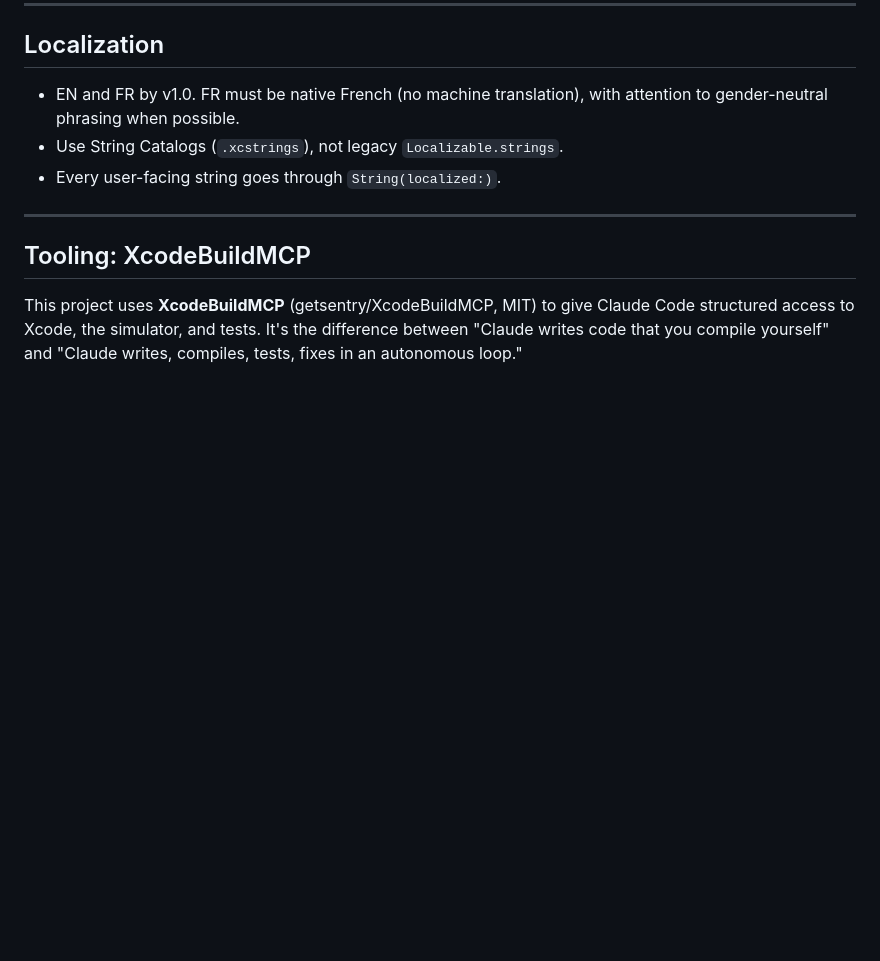
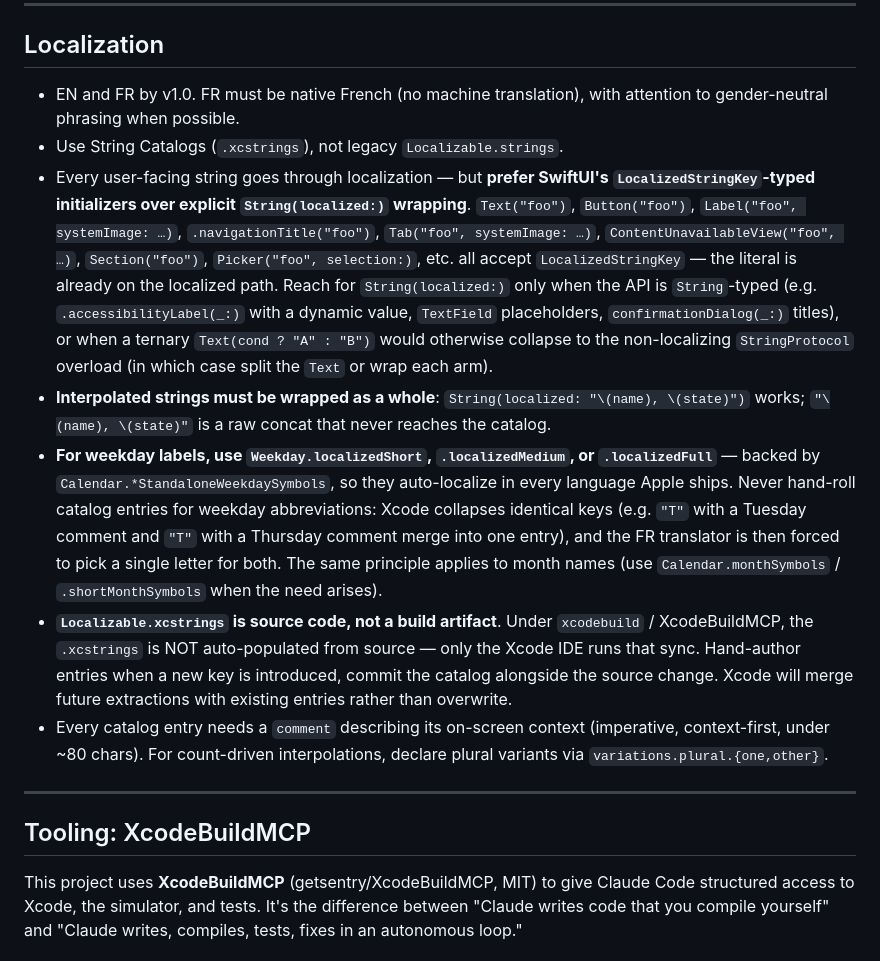
Before and after one commit to scastiel/kado, a Markdown page: CLAUDE.md, the part around the change. GitHub-like rendering; blank space fills up the shorter version.

Commit message:
docs(claude): promote localization lessons from translations-catalog
Three conventions lifted from the v0.1 translations-catalog work:

- Prefer SwiftUI's LocalizedStringKey-typed inits over explicit
  String(localized:) wrapping. Reserve the wrap for String-typed
  APIs and ternary-collapse cases.
- Use Weekday.localizedShort/Medium/Full; never hand-roll catalog
  entries for weekday abbreviations (Xcode collapses identical
  keys and loses per-language disambiguation).
- Localizable.xcstrings is source code, not a build artifact —
  xcodebuild does NOT auto-sync it under MCP. Hand-author new
  entries and commit alongside source changes.

Plus: wrap interpolated format strings as a whole, and require
translator comments on every catalog entry.

Co-Authored-By: Claude Opus 4.7 (1M context) <noreply@anthropic.com>

```diff
--- a/CLAUDE.md
+++ b/CLAUDE.md
@@ -329,7 +329,43 @@ Non-negotiable from MVP:
 - EN and FR by v1.0. FR must be native French (no machine translation),
   with attention to gender-neutral phrasing when possible.
 - Use String Catalogs (`.xcstrings`), not legacy `Localizable.strings`.
-- Every user-facing string goes through `String(localized:)`.
+- Every user-facing string goes through localization — but **prefer
+  SwiftUI's `LocalizedStringKey`-typed initializers over explicit
+  `String(localized:)` wrapping**. `Text("foo")`, `Button("foo")`,
+  `Label("foo", systemImage: …)`, `.navigationTitle("foo")`,
+  `Tab("foo", systemImage: …)`, `ContentUnavailableView("foo", …)`,
+  `Section("foo")`, `Picker("foo", selection:)`, etc. all accept
+  `LocalizedStringKey` — the literal is already on the localized
+  path. Reach for `String(localized:)` only when the API is
+  `String`-typed (e.g. `.accessibilityLabel(_:)` with a dynamic
+  value, `TextField` placeholders, `confirmationDialog(_:)` titles),
+  or when a ternary `Text(cond ? "A" : "B")` would otherwise
+  collapse to the non-localizing `StringProtocol` overload (in which
+  case split the `Text` or wrap each arm).
+- **Interpolated strings must be wrapped as a whole**:
+  `String(localized: "\(name), \(state)")` works;
+  `"\(name), \(state)"` is a raw concat that never reaches the
+  catalog.
+- **For weekday labels, use `Weekday.localizedShort`,
+  `.localizedMedium`, or `.localizedFull`** — backed by
+  `Calendar.*StandaloneWeekdaySymbols`, so they auto-localize in
+  every language Apple ships. Never hand-roll catalog entries for
+  weekday abbreviations: Xcode collapses identical keys (e.g.
+  `"T"` with a Tuesday comment and `"T"` with a Thursday comment
+  merge into one entry), and the FR translator is then forced to
+  pick a single letter for both. The same principle applies to
+  month names (use `Calendar.monthSymbols` / `.shortMonthSymbols`
+  when the need arises).
+- **`Localizable.xcstrings` is source code, not a build artifact**.
+  Under `xcodebuild` / XcodeBuildMCP, the `.xcstrings` is NOT
+  auto-populated from source — only the Xcode IDE runs that sync.
+  Hand-author entries when a new key is introduced, commit the
+  catalog alongside the source change. Xcode will merge future
+  extractions with existing entries rather than overwrite.
+- Every catalog entry needs a `comment` describing its on-screen
+  context (imperative, context-first, under ~80 chars). For
+  count-driven interpolations, declare plural variants via
+  `variations.plural.{one,other}`.
 
 ---
 
```
